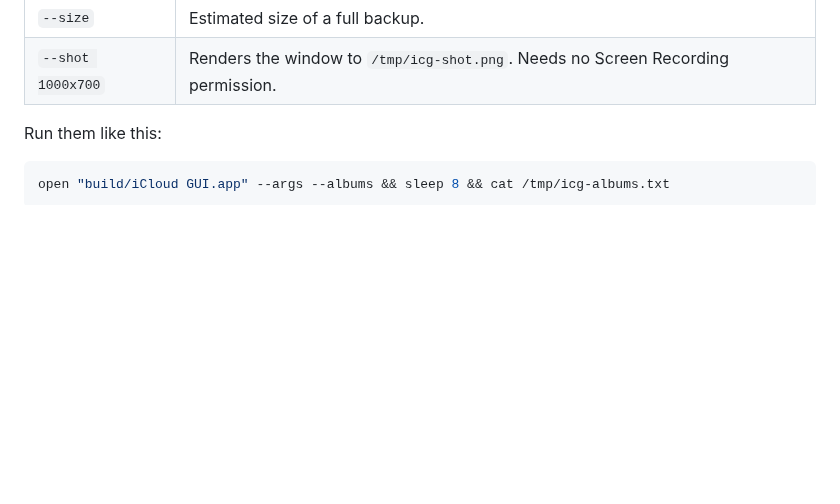
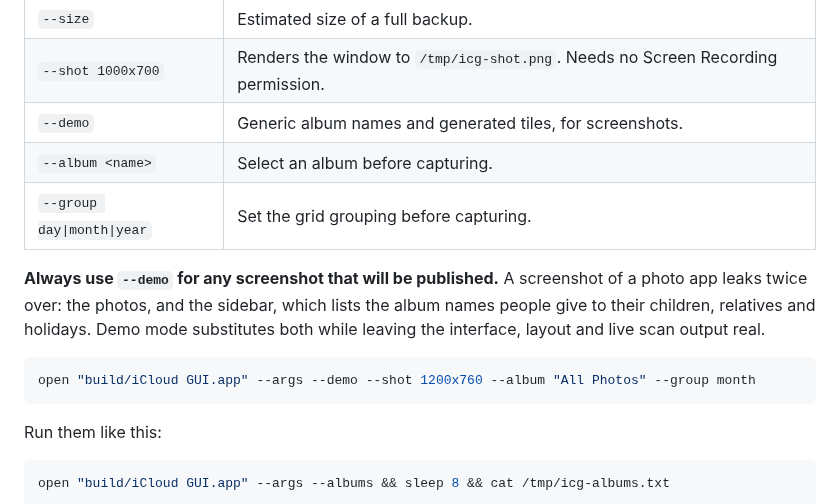
Before and after one commit to DR-Tech-Ventures/icloud-gui, a Markdown page: CONTRIBUTING.md, the part around the change. Drawn GitHub-style; blank space fills up the shorter version.

````diff
--- a/CONTRIBUTING.md
+++ b/CONTRIBUTING.md
@@ -50,6 +50,18 @@ There are diagnostic flags for the parts that need a real library. They print to
 | `--extras` | Burst frames, UUID filenames, favourites, locations. |
 | `--size` | Estimated size of a full backup. |
 | `--shot 1000x700` | Renders the window to `/tmp/icg-shot.png`. Needs no Screen Recording permission. |
+| `--demo` | Generic album names and generated tiles, for screenshots. |
+| `--album <name>` | Select an album before capturing. |
+| `--group day\|month\|year` | Set the grid grouping before capturing. |
+
+**Always use `--demo` for any screenshot that will be published.** A screenshot of a
+photo app leaks twice over: the photos, and the sidebar, which lists the album names
+people give to their children, relatives and holidays. Demo mode substitutes both while
+leaving the interface, layout and live scan output real.
+
+```bash
+open "build/iCloud GUI.app" --args --demo --shot 1200x760 --album "All Photos" --group month
+```
 
 Run them like this:
 
````
Also changed, not shown: README.md (+5 -0 lines), docs/screenshot.png (added), 6 other files.
